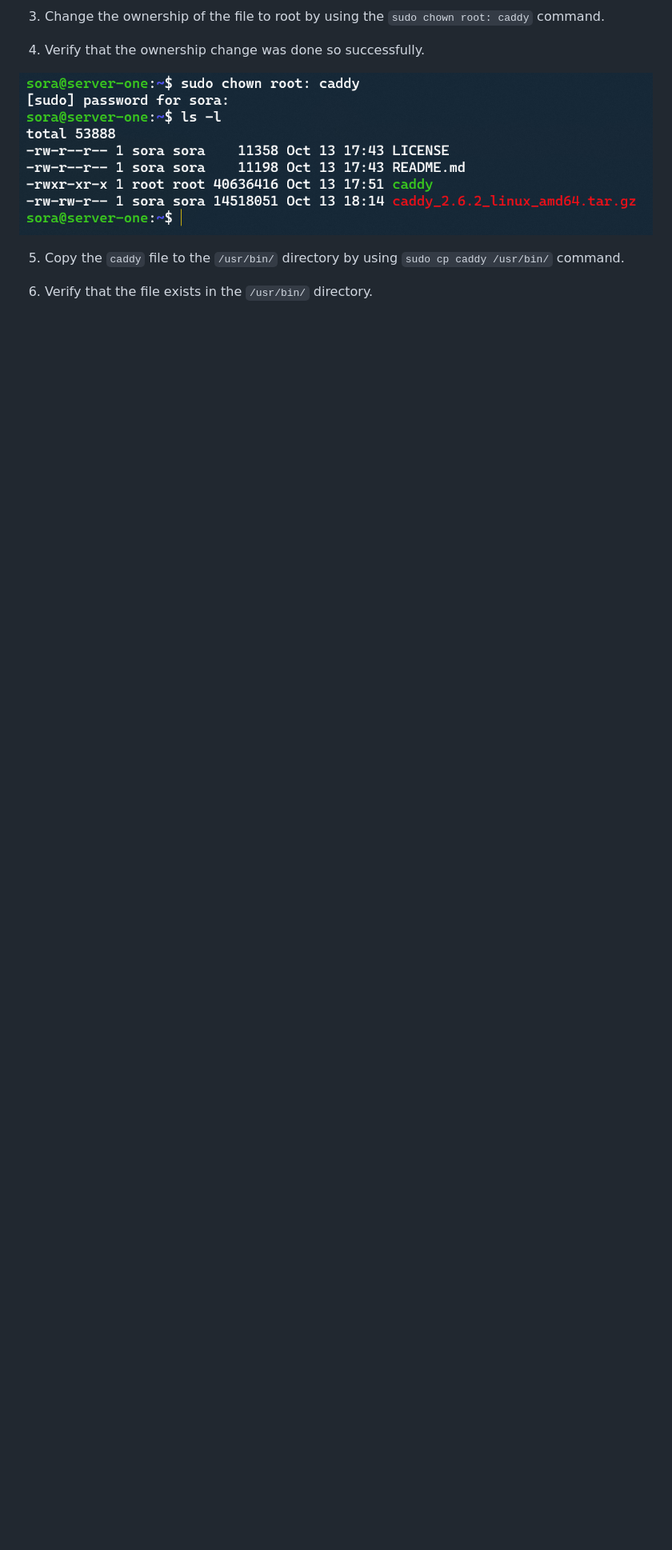
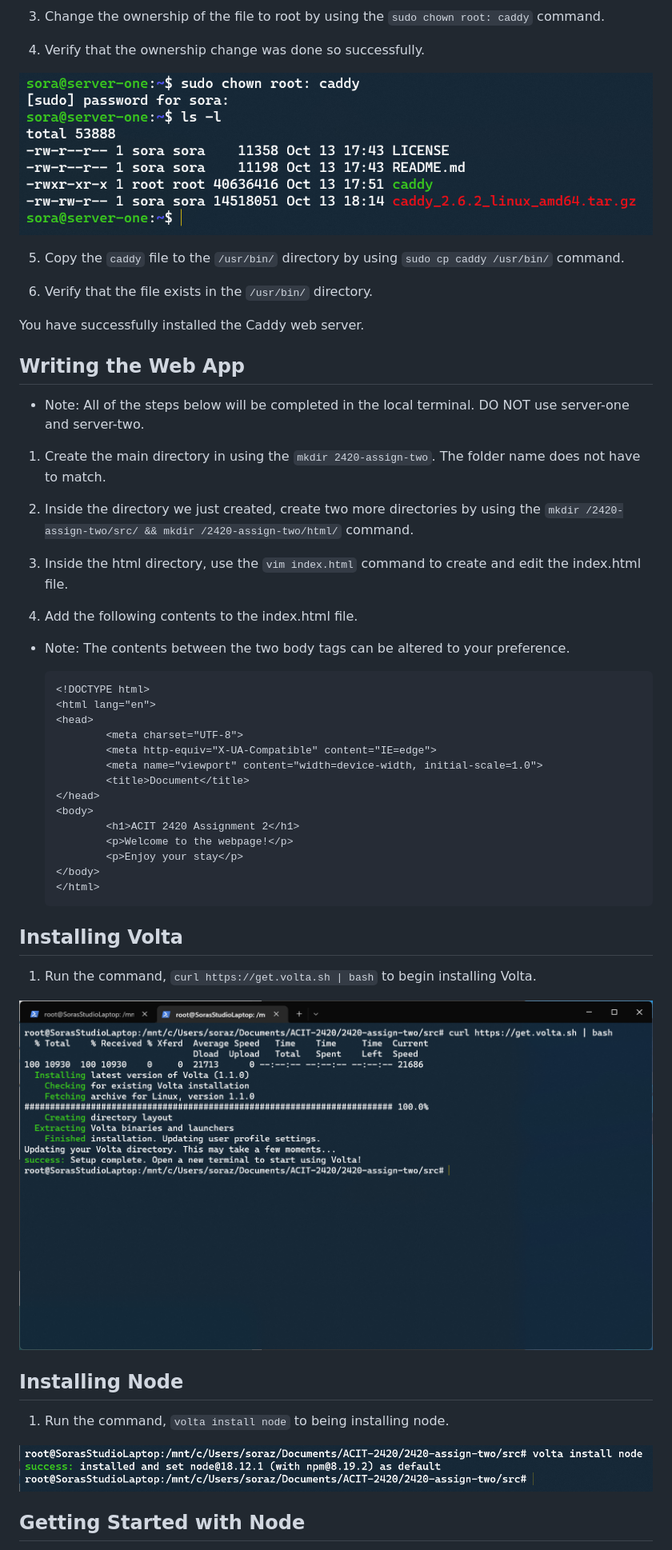
Before and after one commit to Soranosuke2001/2420_assign2, a Markdown page: README.md, the part around one of its changes. Shown at 80% size. Drawn GitHub-style; pictures changed too: images/ss19.png (added), images/ss20.png (added); blank space fills up the shorter version.

Commit message:
created the src and html dirs. Created the html and js files and added the contents inside of it. Edited the readme file to match the steps taken to complete tasks

````diff
--- a/README.md
+++ b/README.md
@@ -192,3 +196,51 @@ You have successfully created a new user and installed the latest updates.
 5. Copy the `caddy` file to the `/usr/bin/` directory by using `sudo cp caddy /usr/bin/` command.
 
 6. Verify that the file exists in the `/usr/bin/` directory.
+
+You have successfully installed the Caddy web server.
+
+## Writing the Web App
+
+- Note: All of the steps below will be completed in the local terminal. DO NOT use server-one and server-two.
+
+1. Create the main directory in using the `mkdir 2420-assign-two`. The folder name does not have to match.
+
+2. Inside the directory we just created, create two more directories by using the `mkdir /2420-assign-two/src/ && mkdir /2420-assign-two/html/` command.
+
+3. Inside the html directory, use the `vim index.html` command to create and edit the index.html file.
+
+4. Add the following contents to the index.html file.
+
+- Note: The contents between the two body tags can be altered to your preference.
+
+	```
+	<!DOCTYPE html>
+	<html lang="en">
+	<head>
+    		<meta charset="UTF-8">
+    		<meta http-equiv="X-UA-Compatible" content="IE=edge">
+    		<meta name="viewport" content="width=device-width, initial-scale=1.0">
+    		<title>Document</title>
+	</head>
+	<body>
+    		<h1>ACIT 2420 Assignment 2</h1>
+    		<p>Welcome to the webpage!</p>
+    		<p>Enjoy your stay</p>
+	</body>
+	</html>
+	```
+
+## Installing Volta
+
+1. Run the command, `curl https://get.volta.sh | bash` to begin installing Volta.
+
+![installing volta](images/ss19.png)
+
+## Installing Node
+
+1. Run the command, `volta install node` to being installing node.
+
+![installing node](images/ss20.png)
+
+## Getting Started with Node
+
````
Also changed, not shown: other parts of README.md (+50 -0 lines), images/ss17.png (added), images/ss18.png (added), images/ss21.png (added), images/ss22.png (added), 6 other files.
